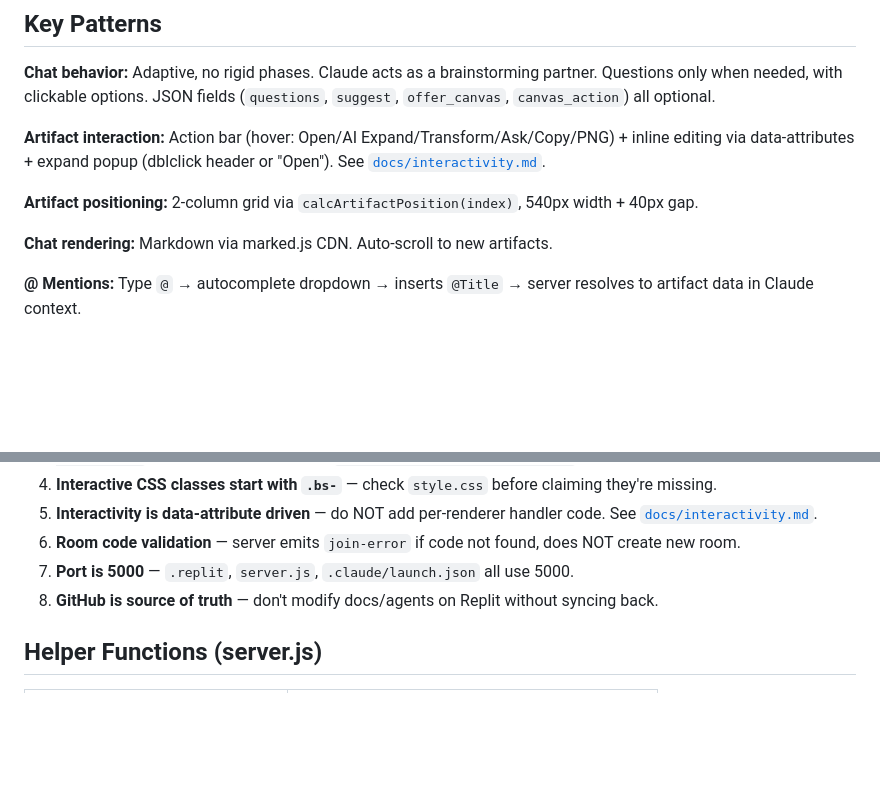
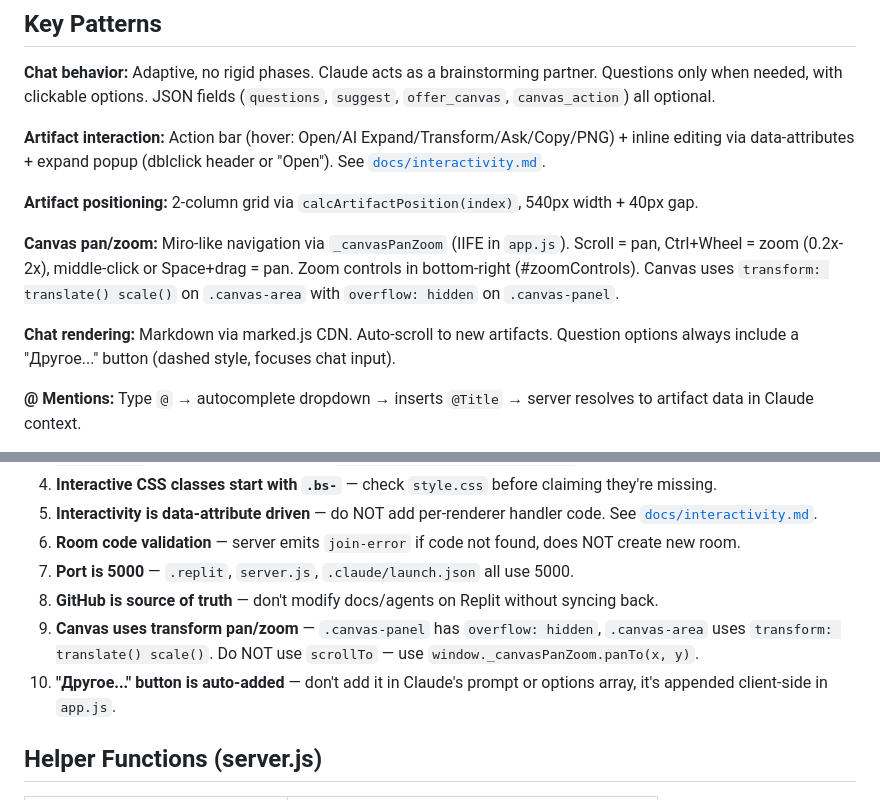
Before and after one commit to b3axap/ai-brainstorm, a Markdown page: CLAUDE.md, 2 parts joined by grey strips. GitHub-like rendering; blank space fills up the shorter version.

Commit message:
Update CLAUDE.md: document canvas pan/zoom and Другое button
Co-Authored-By: Claude Opus 4.6 (1M context) <noreply@anthropic.com>

```diff
--- a/CLAUDE.md
+++ b/CLAUDE.md
@@ -77,7 +77,9 @@ Output schemas: each agent's JSON file contains `outputExample`. Key schemas:
 
 **Artifact positioning:** 2-column grid via `calcArtifactPosition(index)`, 540px width + 40px gap.
 
-**Chat rendering:** Markdown via marked.js CDN. Auto-scroll to new artifacts.
+**Canvas pan/zoom:** Miro-like navigation via `_canvasPanZoom` (IIFE in `app.js`). Scroll = pan, Ctrl+Wheel = zoom (0.2x-2x), middle-click or Space+drag = pan. Zoom controls in bottom-right (#zoomControls). Canvas uses `transform: translate() scale()` on `.canvas-area` with `overflow: hidden` on `.canvas-panel`.
+
+**Chat rendering:** Markdown via marked.js CDN. Auto-scroll to new artifacts. Question options always include a "Другое..." button (dashed style, focuses chat input).
 
 **@ Mentions:** Type `@` → autocomplete dropdown → inserts `@Title` → server resolves to artifact data in Claude context.
 
@@ -114,6 +116,8 @@ npm install && npm start  # http://localhost:5000
 6. **Room code validation** — server emits `join-error` if code not found, does NOT create new room.
 7. **Port is 5000** — `.replit`, `server.js`, `.claude/launch.json` all use 5000.
 8. **GitHub is source of truth** — don't modify docs/agents on Replit without syncing back.
+9. **Canvas uses transform pan/zoom** — `.canvas-panel` has `overflow: hidden`, `.canvas-area` uses `transform: translate() scale()`. Do NOT use `scrollTo` — use `window._canvasPanZoom.panTo(x, y)`.
+10. **"Другое..." button is auto-added** — don't add it in Claude's prompt or options array, it's appended client-side in `app.js`.
 
 ## Helper Functions (server.js)
 
```
